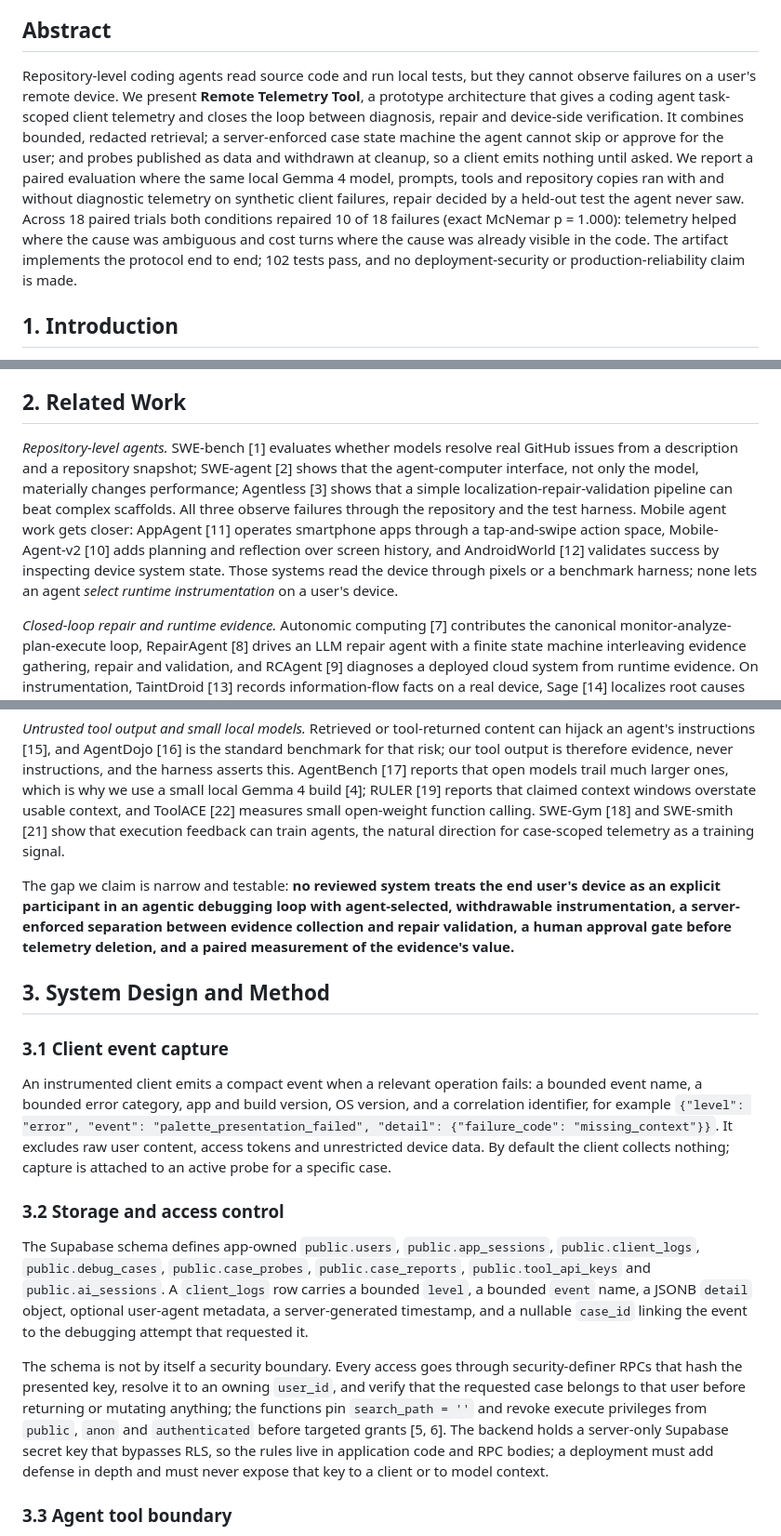
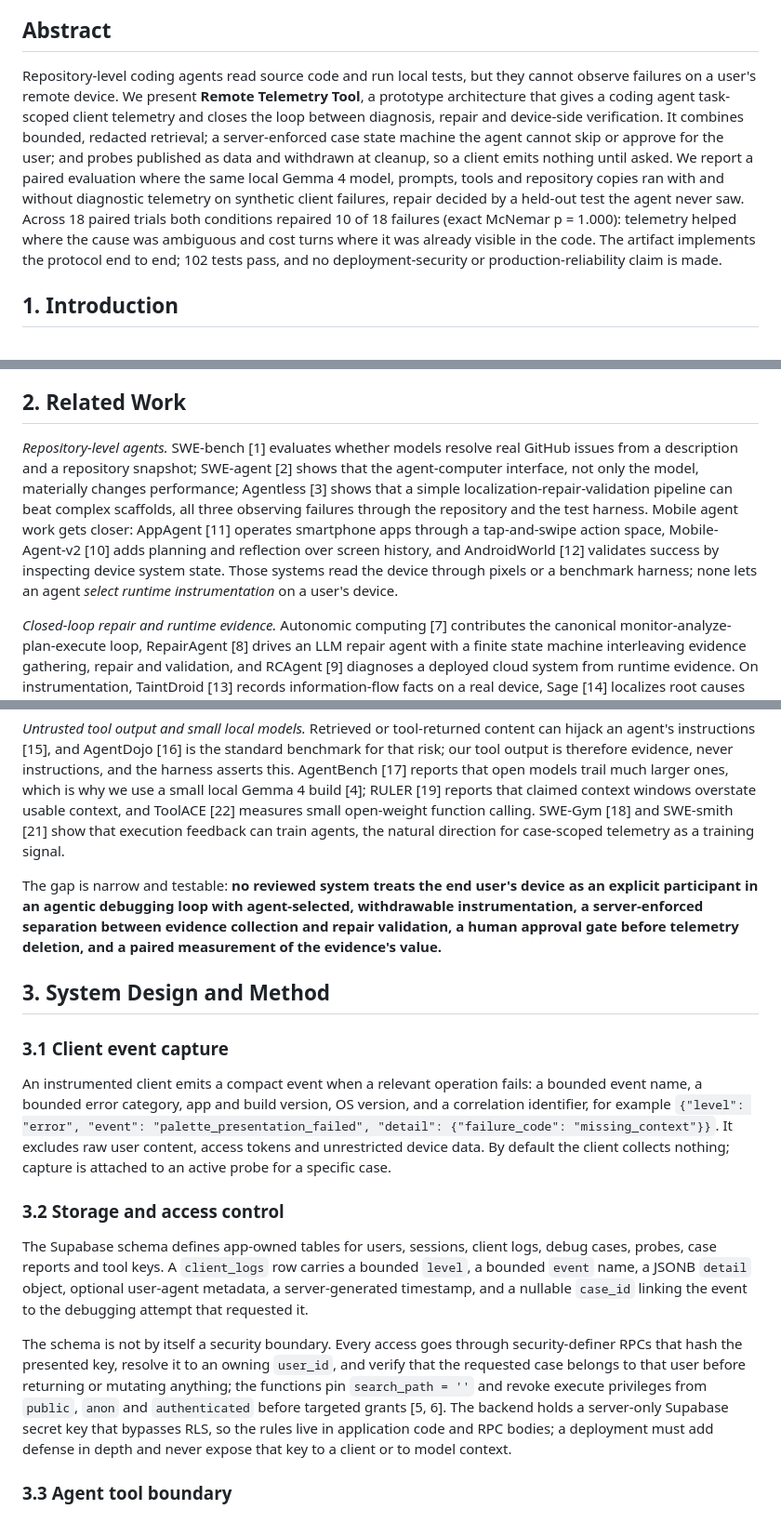
Before and after one commit to kaggle-llm/Remote-Telemetry-Tool-Closed-Loop-Debugging-for-Repository-Level-Coding-Agents, a Markdown page: telemetry_tool_poc/PAPER_DRAFT.md, 3 parts joined by grey strips. Shown at 93% size. GitHub-like rendering.

Commit message:
refine: enhance clarity and conciseness in the abstract and related work sections of PAPER_DRAFT.md

```diff
--- a/telemetry_tool_poc/PAPER_DRAFT.md
+++ b/telemetry_tool_poc/PAPER_DRAFT.md
@@ -4,7 +4,7 @@
 
 ## Abstract
 
-Repository-level coding agents read source code and run local tests, but they cannot observe failures on a user's remote device. We present **Remote Telemetry Tool**, a prototype architecture that gives a coding agent task-scoped client telemetry and closes the loop between diagnosis, repair and device-side verification. It combines bounded, redacted retrieval; a server-enforced case state machine the agent cannot skip or approve for the user; and probes published as data and withdrawn at cleanup, so a client emits nothing until asked. We report a paired evaluation where the same local Gemma 4 model, prompts, tools and repository copies ran with and without diagnostic telemetry on synthetic client failures, repair decided by a held-out test the agent never saw. Across 18 paired trials both conditions repaired 10 of 18 failures (exact McNemar p = 1.000): telemetry helped where the cause was ambiguous and cost turns where the cause was already visible in the code. The artifact implements the protocol end to end; 102 tests pass, and no deployment-security or production-reliability claim is made.
+Repository-level coding agents read source code and run local tests, but they cannot observe failures on a user's remote device. We present **Remote Telemetry Tool**, a prototype architecture that gives a coding agent task-scoped client telemetry and closes the loop between diagnosis, repair and device-side verification. It combines bounded, redacted retrieval; a server-enforced case state machine the agent cannot skip or approve for the user; and probes published as data and withdrawn at cleanup, so a client emits nothing until asked. We report a paired evaluation where the same local Gemma 4 model, prompts, tools and repository copies ran with and without diagnostic telemetry on synthetic client failures, repair decided by a held-out test the agent never saw. Across 18 paired trials both conditions repaired 10 of 18 failures (exact McNemar p = 1.000): telemetry helped where the cause was ambiguous and cost turns where it was already visible in the code. The artifact implements the protocol end to end; 102 tests pass, and no deployment-security or production-reliability claim is made.
 
 ## 1. Introduction
 
@@ -22,13 +22,13 @@ Our contribution is a protocol, its client and server halves, and a controlled m
 
 ## 2. Related Work
 
-*Repository-level agents.* SWE-bench [1] evaluates whether models resolve real GitHub issues from a description and a repository snapshot; SWE-agent [2] shows that the agent-computer interface, not only the model, materially changes performance; Agentless [3] shows that a simple localization-repair-validation pipeline can beat complex scaffolds. All three observe failures through the repository and the test harness. Mobile agent work gets closer: AppAgent [11] operates smartphone apps through a tap-and-swipe action space, Mobile-Agent-v2 [10] adds planning and reflection over screen history, and AndroidWorld [12] validates success by inspecting device system state. Those systems read the device through pixels or a benchmark harness; none lets an agent *select runtime instrumentation* on a user's device.
+*Repository-level agents.* SWE-bench [1] evaluates whether models resolve real GitHub issues from a description and a repository snapshot; SWE-agent [2] shows that the agent-computer interface, not only the model, materially changes performance; Agentless [3] shows that a simple localization-repair-validation pipeline can beat complex scaffolds, all three observing failures through the repository and the test harness. Mobile agent work gets closer: AppAgent [11] operates smartphone apps through a tap-and-swipe action space, Mobile-Agent-v2 [10] adds planning and reflection over screen history, and AndroidWorld [12] validates success by inspecting device system state. Those systems read the device through pixels or a benchmark harness; none lets an agent *select runtime instrumentation* on a user's device.
 
 *Closed-loop repair and runtime evidence.* Autonomic computing [7] contributes the canonical monitor-analyze-plan-execute loop, RepairAgent [8] drives an LLM repair agent with a finite state machine interleaving evidence gathering, repair and validation, and RCAgent [9] diagnoses a deployed cloud system from runtime evidence. On instrumentation, TaintDroid [13] records information-flow facts on a real device, Sage [14] localizes root causes from distributed traces, and fault-injection tooling [20] injects failures into running systems. Our claim is narrower: not a new event format or control loop, but the *protocol* that joins them for an agent debugging one user's device under a human approval gate, with instrumentation published as data, scoped to one case and withdrawn at its end.
 
 *Untrusted tool output and small local models.* Retrieved or tool-returned content can hijack an agent's instructions [15], and AgentDojo [16] is the standard benchmark for that risk; our tool output is therefore evidence, never instructions, and the harness asserts this. AgentBench [17] reports that open models trail much larger ones, which is why we use a small local Gemma 4 build [4]; RULER [19] reports that claimed context windows overstate usable context, and ToolACE [22] measures small open-weight function calling. SWE-Gym [18] and SWE-smith [21] show that execution feedback can train agents, the natural direction for case-scoped telemetry as a training signal.
 
-The gap we claim is narrow and testable: **no reviewed system treats the end user's device as an explicit participant in an agentic debugging loop with agent-selected, withdrawable instrumentation, a server-enforced separation between evidence collection and repair validation, a human approval gate before telemetry deletion, and a paired measurement of the evidence's value.**
+The gap is narrow and testable: **no reviewed system treats the end user's device as an explicit participant in an agentic debugging loop with agent-selected, withdrawable instrumentation, a server-enforced separation between evidence collection and repair validation, a human approval gate before telemetry deletion, and a paired measurement of the evidence's value.**
 
 ## 3. System Design and Method
 
@@ -38,9 +38,9 @@ An instrumented client emits a compact event when a relevant operation fails: a
 
 ### 3.2 Storage and access control
 
-The Supabase schema defines app-owned `public.users`, `public.app_sessions`, `public.client_logs`, `public.debug_cases`, `public.case_probes`, `public.case_reports`, `public.tool_api_keys` and `public.ai_sessions`. A `client_logs` row carries a bounded `level`, a bounded `event` name, a JSONB `detail` object, optional user-agent metadata, a server-generated timestamp, and a nullable `case_id` linking the event to the debugging attempt that requested it.
+The Supabase schema defines app-owned tables for users, sessions, client logs, debug cases, probes, case reports and tool keys. A `client_logs` row carries a bounded `level`, a bounded `event` name, a JSONB `detail` object, optional user-agent metadata, a server-generated timestamp, and a nullable `case_id` linking the event to the debugging attempt that requested it.
 
-The schema is not by itself a security boundary. Every access goes through security-definer RPCs that hash the presented key, resolve it to an owning `user_id`, and verify that the requested case belongs to that user before returning or mutating anything; the functions pin `search_path = ''` and revoke execute privileges from `public`, `anon` and `authenticated` before targeted grants [5, 6]. The backend holds a server-only Supabase secret key that bypasses RLS, so the rules live in application code and RPC bodies; a deployment must add defense in depth and must never expose that key to a client or to model context.
+The schema is not by itself a security boundary. Every access goes through security-definer RPCs that hash the presented key, resolve it to an owning `user_id`, and verify that the requested case belongs to that user before returning or mutating anything; the functions pin `search_path = ''` and revoke execute privileges from `public`, `anon` and `authenticated` before targeted grants [5, 6]. The backend holds a server-only Supabase secret key that bypasses RLS, so the rules live in application code and RPC bodies; a deployment must add defense in depth and never expose that key to a client or to model context.
 
 ### 3.3 Agent tool boundary
 
```
Also changed, not shown: other parts of telemetry_tool_poc/PAPER_DRAFT.md (+4 -6 lines).
